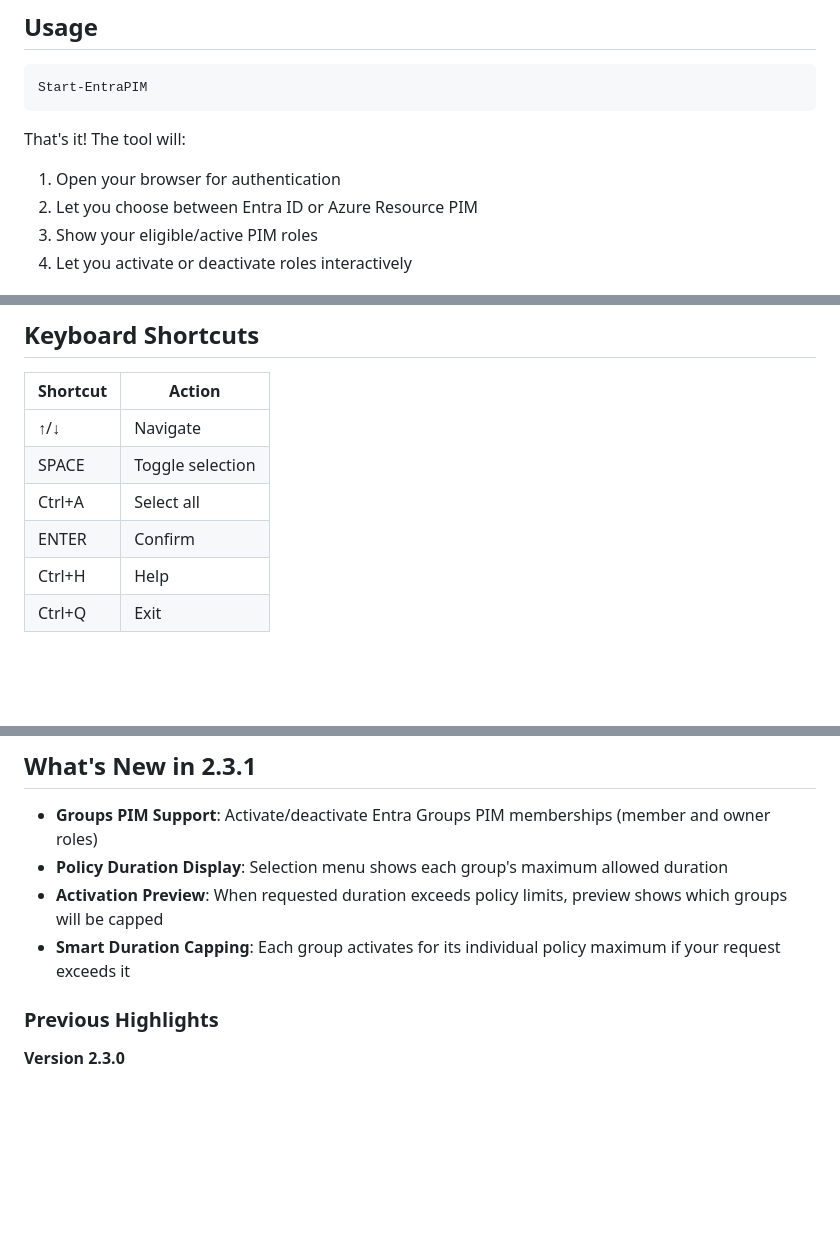
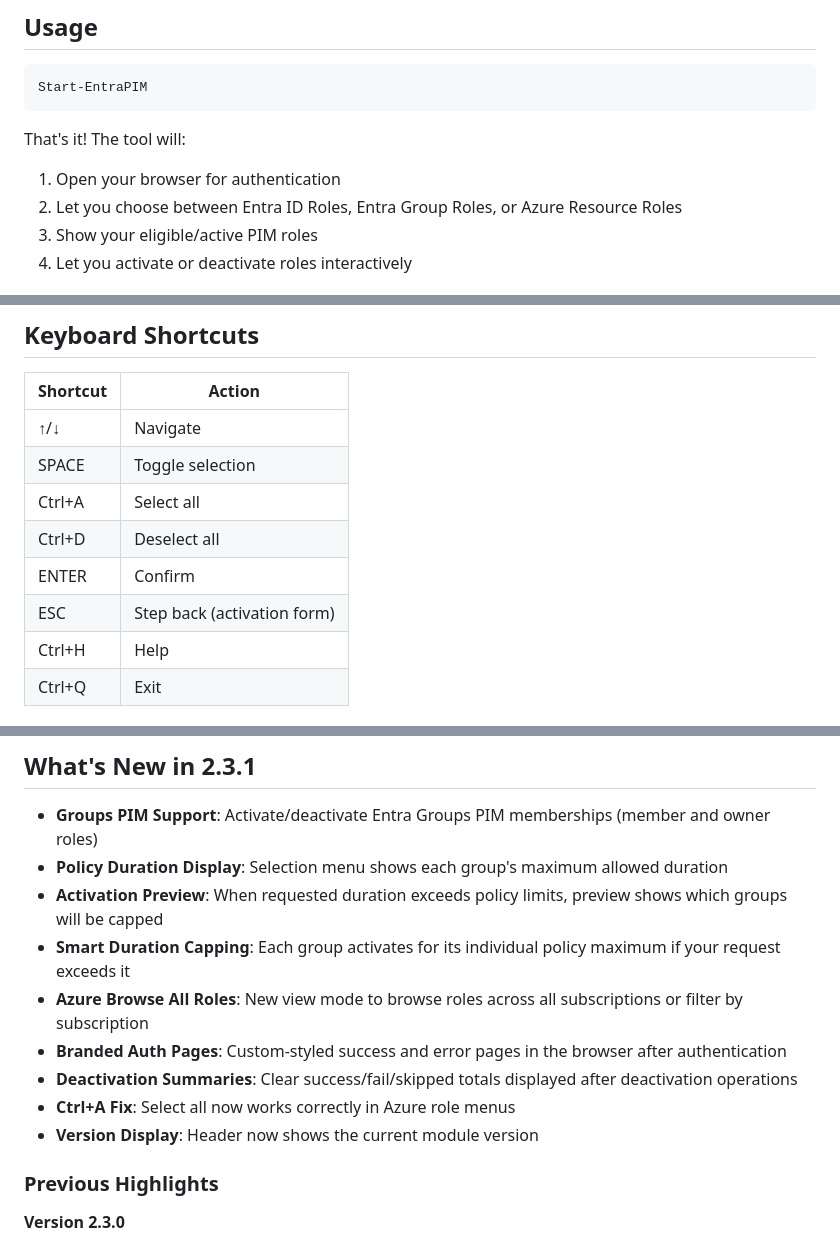
Before and after one commit to markorr321/Entra-PIM, a Markdown page: README.md, 3 parts joined by grey strips. Rendered like a GitHub page; blank space fills up the shorter version.

Commit message:
Update README with full 2.3.1 feature documentation
Add missing features to What's New section (Azure Browse All Roles,
branded auth pages, deactivation summaries, Ctrl+A fix, version display),
update workflow description to include Groups PIM, and add Ctrl+D and
ESC to keyboard shortcuts table.

```diff
--- a/README.md
+++ b/README.md
@@ -55,7 +55,7 @@ Start-EntraPIM
 
 That's it! The tool will:
 1. Open your browser for authentication
-2. Let you choose between Entra ID or Azure Resource PIM
+2. Let you choose between Entra ID Roles, Entra Group Roles, or Azure Resource Roles
 3. Show your eligible/active PIM roles
 4. Let you activate or deactivate roles interactively
 
@@ -129,7 +129,9 @@ When using a custom app registration, configure it with:
 | ↑/↓ | Navigate |
 | SPACE | Toggle selection |
 | Ctrl+A | Select all |
+| Ctrl+D | Deselect all |
 | ENTER | Confirm |
+| ESC | Step back (activation form) |
 | Ctrl+H | Help |
 | Ctrl+Q | Exit |
 
@@ -183,6 +185,11 @@ The version check:
 - **Policy Duration Display**: Selection menu shows each group's maximum allowed duration
 - **Activation Preview**: When requested duration exceeds policy limits, preview shows which groups will be capped
 - **Smart Duration Capping**: Each group activates for its individual policy maximum if your request exceeds it
+- **Azure Browse All Roles**: New view mode to browse roles across all subscriptions or filter by subscription
+- **Branded Auth Pages**: Custom-styled success and error pages in the browser after authentication
+- **Deactivation Summaries**: Clear success/fail/skipped totals displayed after deactivation operations
+- **Ctrl+A Fix**: Select all now works correctly in Azure role menus
+- **Version Display**: Header now shows the current module version
 
 ### Previous Highlights
 
```
